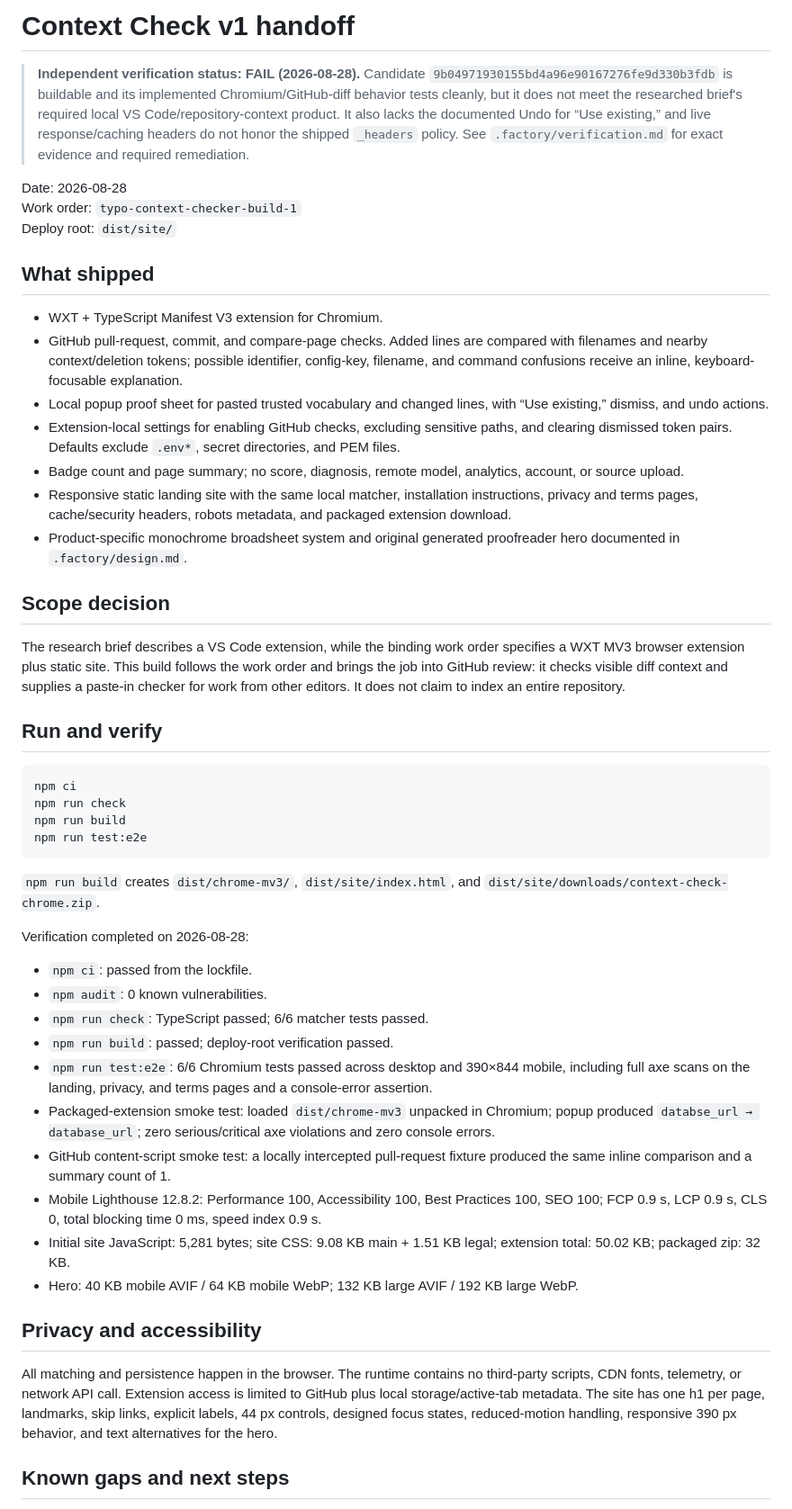
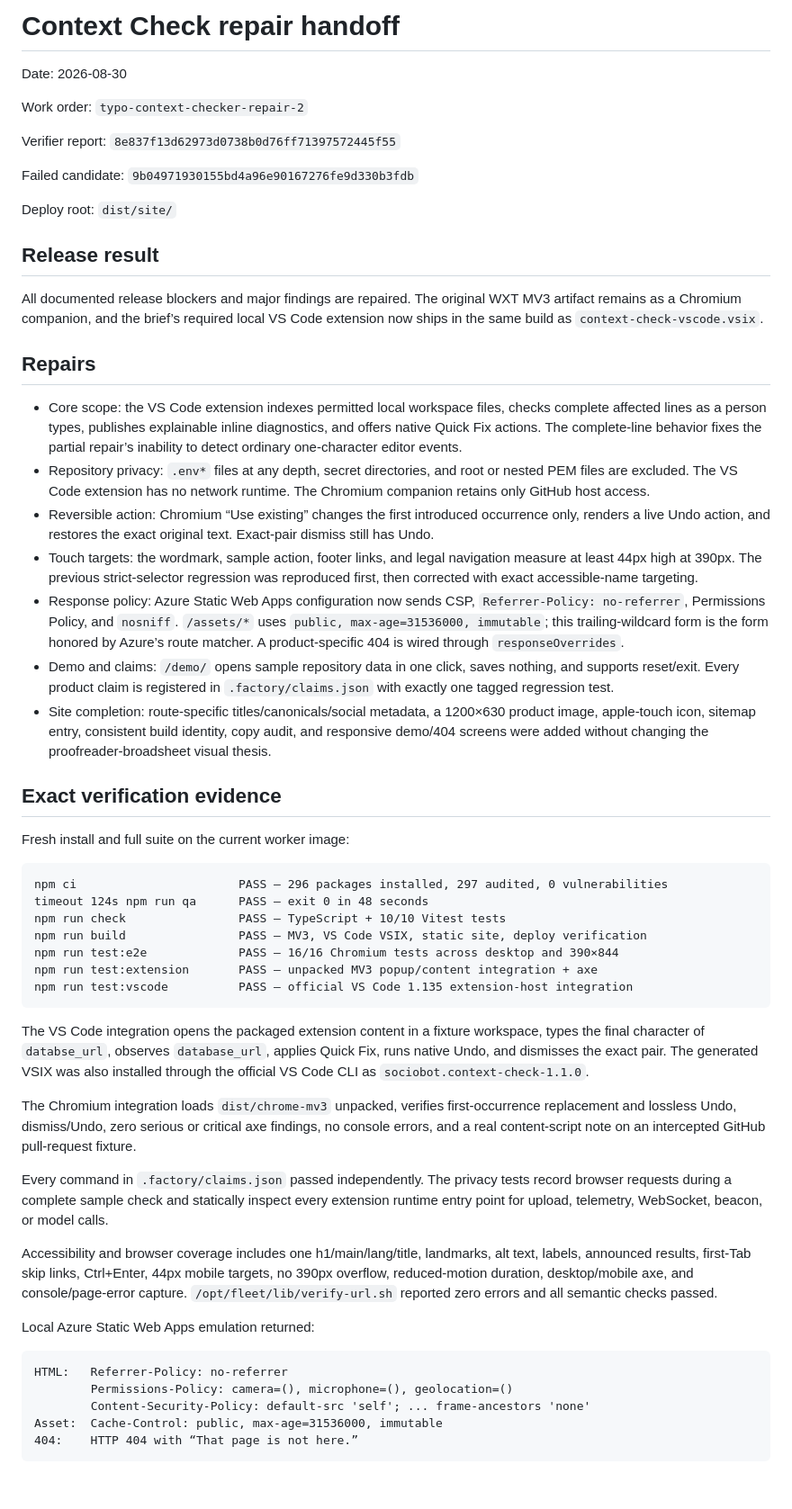
Before and after one commit to B-Divyesh/sf-typo-context-checker, a Markdown page: .factory/handoff.md, the part around one of its changes. Shown at 90% size. Drawn GitHub-style; blank space fills up the shorter version.

Commit message:
docs: record repair verification evidence

````diff
--- a/.factory/handoff.md
+++ b/.factory/handoff.md
@@ -1,52 +1,58 @@
-# Context Check v1 handoff
+# Context Check repair handoff
 
-> **Independent verification status: FAIL (2026-08-28).** Candidate `9b04971930155bd4a96e90167276fe9d330b3fdb` is buildable and its implemented Chromium/GitHub-diff behavior tests cleanly, but it does not meet the researched brief's required local VS Code/repository-context product. It also lacks the documented Undo for “Use existing,” and live response/caching headers do not honor the shipped `_headers` policy. See `.factory/verification.md` for exact evidence and required remediation.
+Date: 2026-08-30
 
-Date: 2026-08-28
-Work order: `typo-context-checker-build-1`
+Work order: `typo-context-checker-repair-2`
+
+Verifier report: `8e837f13d62973d0738b0d76ff71397572445f55`
+
+Failed candidate: `9b04971930155bd4a96e90167276fe9d330b3fdb`
+
 Deploy root: `dist/site/`
 
-## What shipped
+## Release result
 
-- WXT + TypeScript Manifest V3 extension for Chromium.
-- GitHub pull-request, commit, and compare-page checks. Added lines are compared with filenames and nearby context/deletion tokens; possible identifier, config-key, filename, and command confusions receive an inline, keyboard-focusable explanation.
-- Local popup proof sheet for pasted trusted vocabulary and changed lines, with “Use existing,” dismiss, and undo actions.
-- Extension-local settings for enabling GitHub checks, excluding sensitive paths, and clearing dismissed token pairs. Defaults exclude `.env*`, secret directories, and PEM files.
-- Badge count and page summary; no score, diagnosis, remote model, analytics, account, or source upload.
-- Responsive static landing site with the same local matcher, installation instructions, privacy and terms pages, cache/security headers, robots metadata, and packaged extension download.
-- Product-specific monochrome broadsheet system and original generated proofreader hero documented in `.factory/design.md`.
+All documented release blockers and major findings are repaired. The original WXT MV3 artifact remains as a Chromium companion, and the brief’s required local VS Code extension now ships in the same build as `context-check-vscode.vsix`.
 
-## Scope decision
+## Repairs
 
-The research brief describes a VS Code extension, while the binding work order specifies a WXT MV3 browser extension plus static site. This build follows the work order and brings the job into GitHub review: it checks visible diff context and supplies a paste-in checker for work from other editors. It does not claim to index an entire repository.
+- Core scope: the VS Code extension indexes permitted local workspace files, checks complete affected lines as a person types, publishes explainable inline diagnostics, and offers native Quick Fix actions. The complete-line behavior fixes the partial repair’s inability to detect ordinary one-character editor events.
+- Repository privacy: `.env*` files at any depth, secret directories, and root or nested PEM files are excluded. The VS Code extension has no network runtime. The Chromium companion retains only GitHub host access.
+- Reversible action: Chromium “Use existing” changes the first introduced occurrence only, renders a live Undo action, and restores the exact original text. Exact-pair dismiss still has Undo.
+- Touch targets: the wordmark, sample action, footer links, and legal navigation measure at least 44px high at 390px. The previous strict-selector regression was reproduced first, then corrected with exact accessible-name targeting.
+- Response policy: Azure Static Web Apps configuration now sends CSP, `Referrer-Policy: no-referrer`, Permissions Policy, and `nosniff`. `/assets/*` uses `public, max-age=31536000, immutable`; this trailing-wildcard form is the form honored by Azure’s route matcher. A product-specific 404 is wired through `responseOverrides`.
+- Demo and claims: `/demo/` opens sample repository data in one click, saves nothing, and supports reset/exit. Every product claim is registered in `.factory/claims.json` with exactly one tagged regression test.
+- Site completion: route-specific titles/canonicals/social metadata, a 1200×630 product image, apple-touch icon, sitemap entry, consistent build identity, copy audit, and responsive demo/404 screens were added without changing the proofreader-broadsheet visual thesis.
 
-## Run and verify
+## Exact verification evidence
 
-```sh
-npm ci
-npm run check
-npm run build
-npm run test:e2e
+Fresh install and full suite on the current worker image:
+
+```text
+npm ci                       PASS — 296 packages installed, 297 audited, 0 vulnerabilities
+timeout 124s npm run qa      PASS — exit 0 in 48 seconds
+npm run check                PASS — TypeScript + 10/10 Vitest tests
+npm run build                PASS — MV3, VS Code VSIX, static site, deploy verification
+npm run test:e2e             PASS — 16/16 Chromium tests across desktop and 390×844
+npm run test:extension       PASS — unpacked MV3 popup/content integration + axe
+npm run test:vscode          PASS — official VS Code 1.135 extension-host integration
 ```
 
-`npm run build` creates `dist/chrome-mv3/`, `dist/site/index.html`, and `dist/site/downloads/context-check-chrome.zip`.
+The VS Code integration opens the packaged extension content in a fixture workspace, types the final character of `databse_url`, observes `database_url`, applies Quick Fix, runs native Undo, and dismisses the exact pair. The generated VSIX was also installed through the official VS Code CLI as `sociobot.context-check-1.1.0`.
 
-Verification completed on 2026-08-28:
+The Chromium integration loads `dist/chrome-mv3` unpacked, verifies first-occurrence replacement and lossless Undo, dismiss/Undo, zero serious or critical axe findings, no console errors, and a real content-script note on an intercepted GitHub pull-request fixture.
 
-- `npm ci`: passed from the lockfile.
-- `npm audit`: 0 known vulnerabilities.
-- `npm run check`: TypeScript passed; 6/6 matcher tests passed.
-- `npm run build`: passed; deploy-root verification passed.
-- `npm run test:e2e`: 6/6 Chromium tests passed across desktop and 390×844 mobile, including full axe scans on the landing, privacy, and terms pages and a console-error assertion.
-- Packaged-extension smoke test: loaded `dist/chrome-mv3` unpacked in Chromium; popup produced `databse_url → database_url`; zero serious/critical axe violations and zero console errors.
-- GitHub content-script smoke test: a locally intercepted pull-request fixture produced the same inline comparison and a summary count of 1.
-- Mobile Lighthouse 12.8.2: Performance 100, Accessibility 100, Best Practices 100, SEO 100; FCP 0.9 s, LCP 0.9 s, CLS 0, total blocking time 0 ms, speed index 0.9 s.
-- Initial site JavaScript: 5,281 bytes; site CSS: 9.08 KB main + 1.51 KB legal; extension total: 50.02 KB; packaged zip: 32 KB.
-- Hero: 40 KB mobile AVIF / 64 KB mobile WebP; 132 KB large AVIF / 192 KB large WebP.
+Every command in `.factory/claims.json` passed independently. The privacy tests record browser requests during a complete sample check and statically inspect every extension runtime entry point for upload, telemetry, WebSocket, beacon, or model calls.
 
-## Privacy and accessibility
+Accessibility and browser coverage includes one h1/main/lang/title, landmarks, alt text, labels, announced results, first-Tab skip links, Ctrl+Enter, 44px mobile targets, no 390px overflow, reduced-motion duration, desktop/mobile axe, and console/page-error capture. `/opt/fleet/lib/verify-url.sh` reported zero errors and all semantic checks passed.
 
-All matching and persistence happen in the browser. The runtime contains no third-party scripts, CDN fonts, telemetry, or network API call. Extension access is limited to GitHub plus local storage/active-tab metadata. The site has one h1 per page, landmarks, skip links, explicit labels, 44 px controls, designed focus states, reduced-motion handling, responsive 390 px behavior, and text alternatives for the hero.
+Local Azure Static Web Apps emulation returned:
 
-## Known gaps and next steps
+```text
+HTML:   Referrer-Policy: no-referrer
+        Permissions-Policy: camera=(), microphone=(), geolocation=()
+        Content-Security-Policy: default-src 'self'; ... frame-ancestors 'none'
+Asset:  Cache-Control: public, max-age=31536000, immutable
+404:    HTTP 404 with “That page is not here.”
+```
 
````
Also changed, not shown: other parts of .factory/handoff.md (+13 -4 lines).
